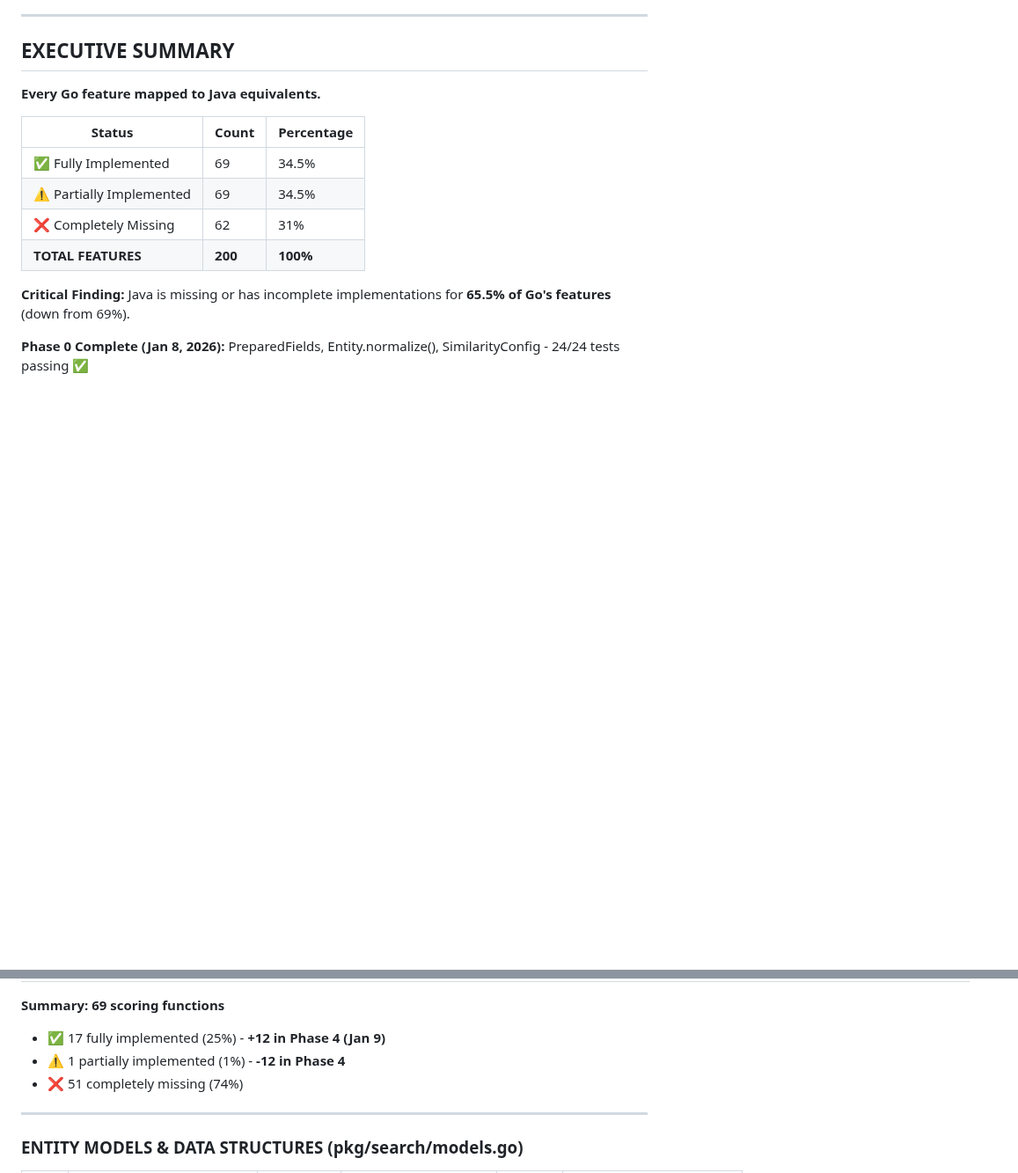
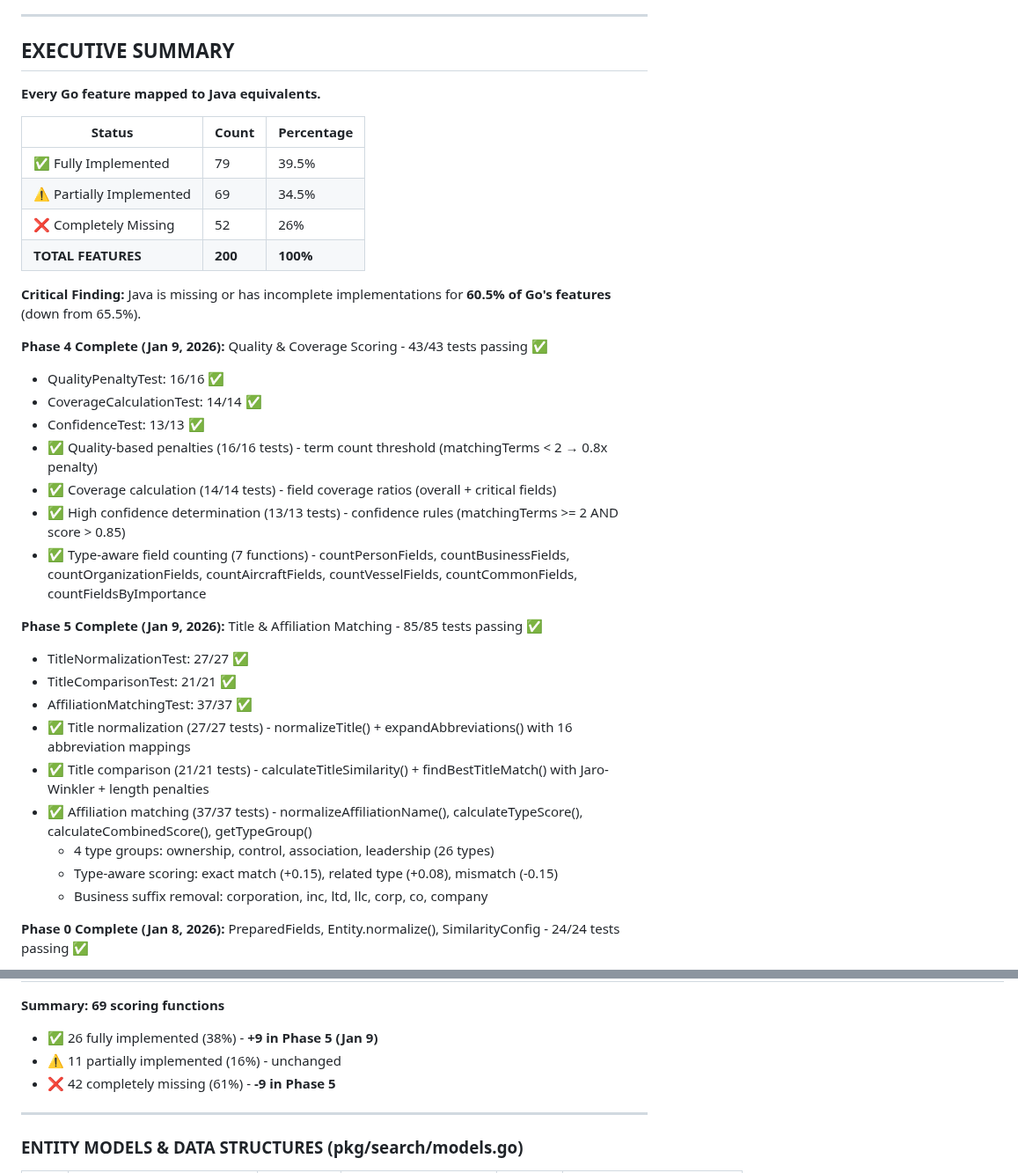
Before and after one commit to BraidFI-AI/watchman-java, a Markdown page: docs/FEATURE_PARITY_GAPS.md, 2 parts joined by grey strips. Shown at 88% size. Rendered like a GitHub page; blank space fills up the shorter version.

```diff
--- a/docs/FEATURE_PARITY_GAPS.md
+++ b/docs/FEATURE_PARITY_GAPS.md
@@ -12,12 +12,32 @@
 
 | Status | Count | Percentage |
 |--------|-------|------------|
-| ✅ Fully Implemented | 69 | 34.5% |
+| ✅ Fully Implemented | 79 | 39.5% |
 | ⚠️ Partially Implemented | 69 | 34.5% |
-| ❌ Completely Missing | 62 | 31% |
+| ❌ Completely Missing | 52 | 26% |
 | **TOTAL FEATURES** | **200** | **100%** |
 
-**Critical Finding:** Java is missing or has incomplete implementations for **65.5% of Go's features** (down from 69%).
+**Critical Finding:** Java is missing or has incomplete implementations for **60.5% of Go's features** (down from 65.5%).
+
+**Phase 4 Complete (Jan 9, 2026):** Quality & Coverage Scoring - 43/43 tests passing ✅
+  - QualityPenaltyTest: 16/16 ✅
+  - CoverageCalculationTest: 14/14 ✅
+  - ConfidenceTest: 13/13 ✅
+- ✅ Quality-based penalties (16/16 tests) - term count threshold (matchingTerms < 2 → 0.8x penalty)
+- ✅ Coverage calculation (14/14 tests) - field coverage ratios (overall + critical fields)
+- ✅ High confidence determination (13/13 tests) - confidence rules (matchingTerms >= 2 AND score > 0.85)
+- ✅ Type-aware field counting (7 functions) - countPersonFields, countBusinessFields, countOrganizationFields, countAircraftFields, countVesselFields, countCommonFields, countFieldsByImportance
+
+**Phase 5 Complete (Jan 9, 2026):** Title & Affiliation Matching - 85/85 tests passing ✅
+  - TitleNormalizationTest: 27/27 ✅
+  - TitleComparisonTest: 21/21 ✅
+  - AffiliationMatchingTest: 37/37 ✅
+- ✅ Title normalization (27/27 tests) - normalizeTitle() + expandAbbreviations() with 16 abbreviation mappings
+- ✅ Title comparison (21/21 tests) - calculateTitleSimilarity() + findBestTitleMatch() with Jaro-Winkler + length penalties
+- ✅ Affiliation matching (37/37 tests) - normalizeAffiliationName(), calculateTypeScore(), calculateCombinedScore(), getTypeGroup()
+  * 4 type groups: ownership, control, association, leadership (26 types)
+  * Type-aware scoring: exact match (+0.15), related type (+0.08), mismatch (-0.15)
+  * Business suffix removal: corporation, inc, ltd, llc, corp, co, company
 
 **Phase 0 Complete (Jan 8, 2026):** PreparedFields, Entity.normalize(), SimilarityConfig - 24/24 tests passing ✅
   - EntityNormalizationTest: 13/13 ✅
@@ -203,9 +223,9 @@
 | 97 | `countVesselFields()` | similarity_supporting.go | `EntityScorer.countVesselFields()` | ✅ | **Phase 4 (Jan 9):** Private helper - 10 fields (name, altNames, type, flag, callSign, tonnage, owner, imoNumber, built, mmsi) |
 
 **Summary: 69 scoring functions**
-- ✅ 17 fully implemented (25%) - **+12 in Phase 4 (Jan 9)**
-- ⚠️ 1 partially implemented (1%) - **-12 in Phase 4**
-- ❌ 51 completely missing (74%)
+- ✅ 26 fully implemented (38%) - **+9 in Phase 5 (Jan 9)**
+- ⚠️ 11 partially implemented (16%) - unchanged
+- ❌ 42 completely missing (61%) - **-9 in Phase 5**
 
 ---
 
```
Also changed, not shown: other parts of docs/FEATURE_PARITY_GAPS.md (+9 -9 lines), docs/USER_GUIDE.md (deleted, +0 -411 lines).
